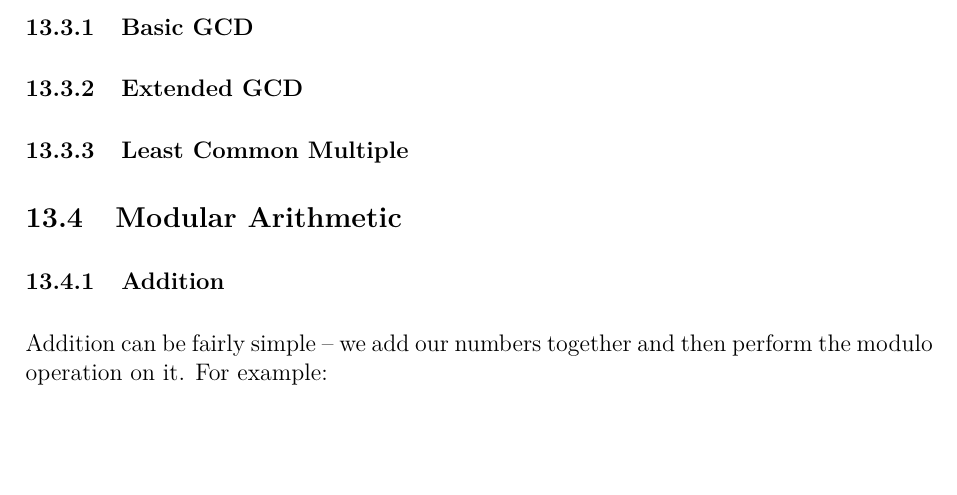
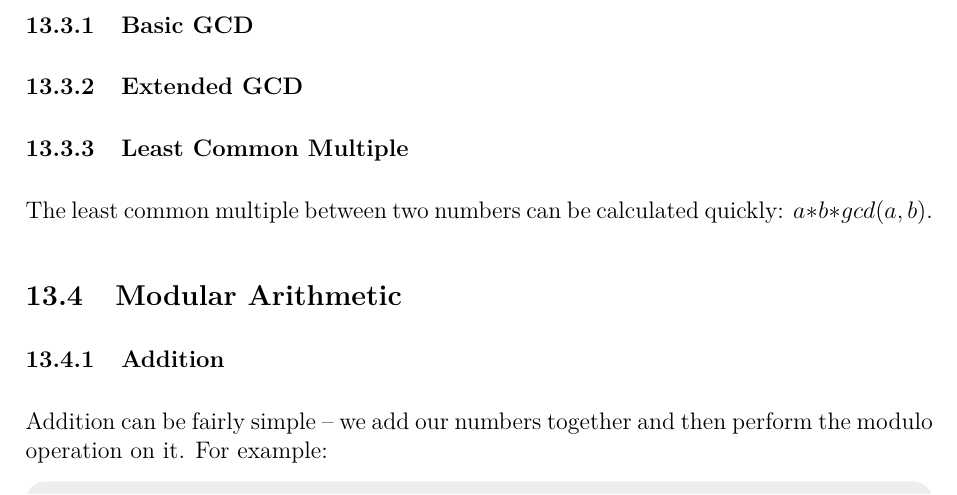
Before and after one commit to JarateKing/Competitive-Programming-Textbook, a LaTeX document (main.tex, which reads chapters/number-theory-problems.tex): part of page 72 of 79, cut so that both start at the same text, the shorter picture padded with empty space. Compiled offline with pdfLaTeX.

Commit message:
added lcm calculation description

```diff
--- a/chapters/number-theory-problems.tex
+++ b/chapters/number-theory-problems.tex
@@ -18,6 +18,7 @@
 
 \subsubsection{Least Common Multiple}
 
+The least common multiple between two numbers can be calculated quickly: $a * b * gcd(a, b)$.
 
 \subsection{Modular Arithmetic}
 
```
